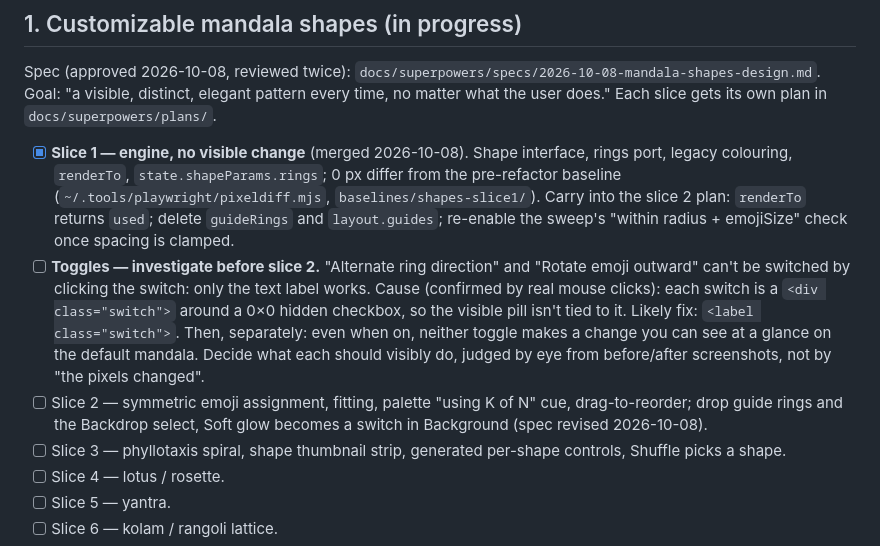
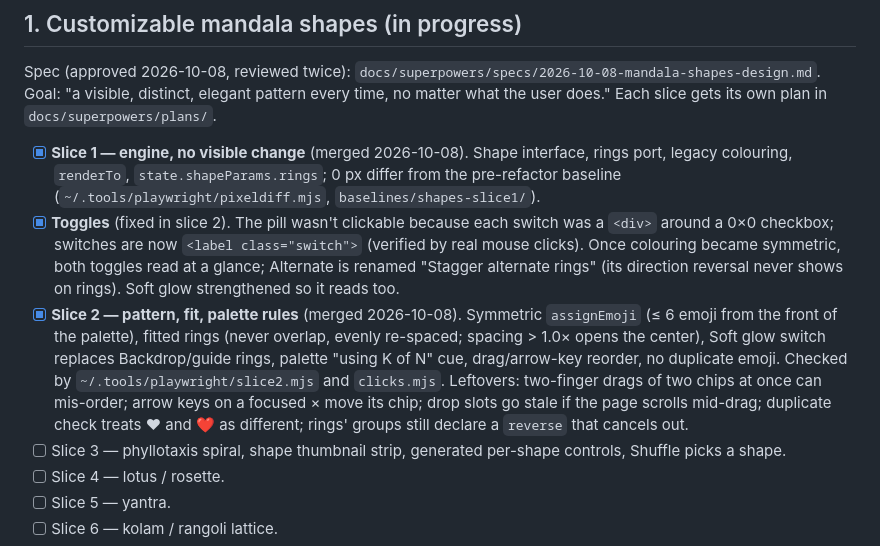
Before and after one commit to aditiohri/emoji-mandala-creator, a Markdown page: ROADMAP.md, the part around the change. Rendered like a GitHub page.

Commit message:
ROADMAP: slice 2 and toggles done
Co-Authored-By: Claude Opus 5.5 <noreply@anthropic.com>

```diff
--- a/ROADMAP.md
+++ b/ROADMAP.md
@@ -29,21 +29,22 @@ does." Each slice gets its own plan in `docs/superpowers/plans/`.
       Shape interface, rings port, legacy colouring, `renderTo`,
       `state.shapeParams.rings`; 0 px differ from the pre-refactor baseline
       (`~/.tools/playwright/pixeldiff.mjs`, `baselines/shapes-slice1/`).
-      Carry into the slice 2 plan: `renderTo` returns `used`; delete
-      `guideRings` and `layout.guides`; re-enable the sweep's
-      "within radius + emojiSize" check once spacing is clamped.
-- [ ] **Toggles — investigate before slice 2.** "Alternate ring direction"
-      and "Rotate emoji outward" can't be switched by clicking the switch:
-      only the text label works. Cause (confirmed by real mouse clicks):
-      each switch is a `<div class="switch">` around a 0×0 hidden
-      checkbox, so the visible pill isn't tied to it. Likely fix:
-      `<label class="switch">`. Then, separately: even when on, neither
-      toggle makes a change you can see at a glance on the default
-      mandala. Decide what each should visibly do, judged by eye from
-      before/after screenshots, not by "the pixels changed".
-- [ ] Slice 2 — symmetric emoji assignment, fitting, palette "using K of
-      N" cue, drag-to-reorder; drop guide rings and the Backdrop select,
-      Soft glow becomes a switch in Background (spec revised 2026-10-08).
+- [x] **Toggles** (fixed in slice 2). The pill wasn't clickable because
+      each switch was a `<div>` around a 0×0 checkbox; switches are now
+      `<label class="switch">` (verified by real mouse clicks). Once
+      colouring became symmetric, both toggles read at a glance; Alternate
+      is renamed "Stagger alternate rings" (its direction reversal never
+      shows on rings). Soft glow strengthened so it reads too.
+- [x] **Slice 2 — pattern, fit, palette rules** (merged 2026-10-08).
+      Symmetric `assignEmoji` (≤ 6 emoji from the front of the palette),
+      fitted rings (never overlap, evenly re-spaced; spacing > 1.0× opens
+      the center), Soft glow switch replaces Backdrop/guide rings, palette
+      "using K of N" cue, drag/arrow-key reorder, no duplicate emoji.
+      Checked by `~/.tools/playwright/slice2.mjs` and `clicks.mjs`.
+      Leftovers: two-finger drags of two chips at once can mis-order;
+      arrow keys on a focused × move its chip; drop slots go stale if the
+      page scrolls mid-drag; duplicate check treats ❤ and ❤️ as different;
+      rings' groups still declare a `reverse` that cancels out.
 - [ ] Slice 3 — phyllotaxis spiral, shape thumbnail strip, generated
       per-shape controls, Shuffle picks a shape.
 - [ ] Slice 4 — lotus / rosette.
```
